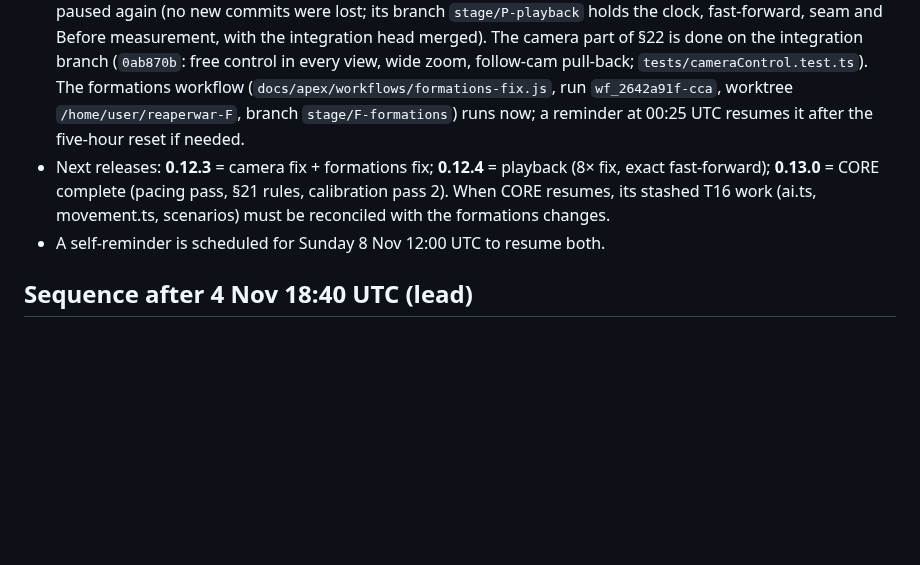
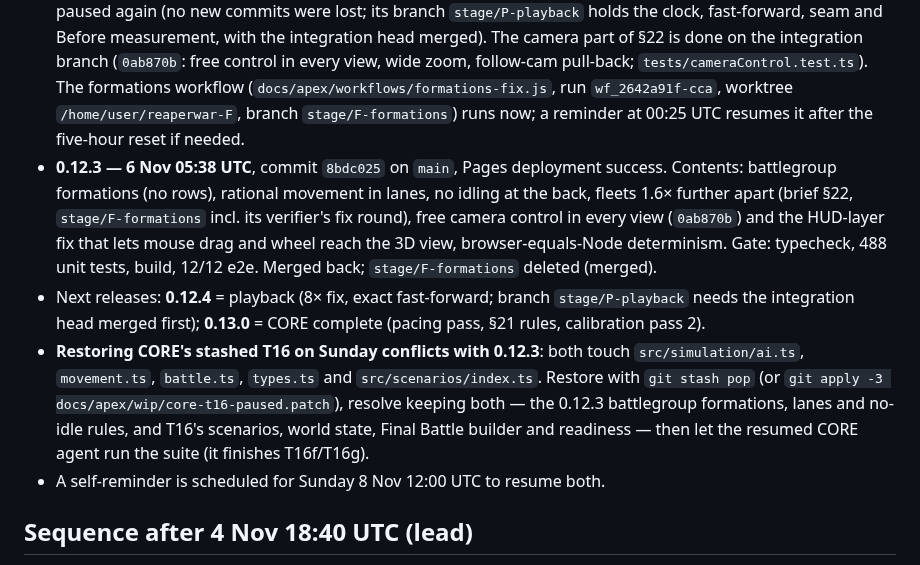
Before and after one commit to RDRM95/reaperwar, a Markdown page: docs/apex/CONTINUATION.md, the part around the change. Drawn GitHub-style; blank space fills up the shorter version.

Commit message:
Continuation plan: 0.12.3 released; how to reconcile CORE's stashed T16 with the formations changes
Co-Authored-By: Claude Opus 5.5 <noreply@anthropic.com>
Claude-Session: https://claude.ai/code/session_01S8wnN4pfEy4UNwDSa57BPy

```diff
--- a/docs/apex/CONTINUATION.md
+++ b/docs/apex/CONTINUATION.md
@@ -81,7 +81,9 @@ Both running workflows were stopped by the lead to keep the remaining usage for
 - **CORE** (`wf_2f3d7476-5c1`) was mid-T16 (scenarios: world state, Final Battle builder and beats, fleets, readiness; T16a names is committed). Its uncommitted work is saved in `docs/apex/wip/core-t16-paused.patch` (verified with `git apply --check -R` against the working tree at 21:10). **On resume:** the working tree was cleaned at 21:15 UTC (the files went to `git stash` as `core-t16-paused`); restore them first with `git stash pop` if the stash still exists, otherwise `git apply docs/apex/wip/core-t16-paused.patch` (verified to apply to the clean tree); then `Workflow({scriptPath: <session>/workflows/scripts/apex-v2-core-wf_2f3d7476-5c1.js, resumeFromRunId: 'wf_2f3d7476-5c1'})`. If the session's script and journal are gone, launch `docs/apex/workflows/core-v2.js` (an email-free copy with every later edit: chunk-6 order, the pacing pass, brief §21): it skips landed tasks by reading CORE_PROGRESS.md and the git log. Delete the patch file once T16 is committed.
 - **Playback** (`wf_3ab0ec64-309`, worktree `/home/user/reaperwar-P`, branch `stage/P-playback`) is the owner's chosen last workflow before the weekly reset (5 Nov 21:10 UTC: weekly usage 81 %, five-hour window 73 %). Committed so far: the benchmark and Before measurement, PlaybackClock + runToResult with unit tests, the SimDriver worker seam. (At 21:06 the lead deleted the branch by mistake after an out-of-date check; it was restored from commit `10f2538` at once; three uncommitted edits in the worktree — battleView.ts, cameras.ts, effects.ts — were lost and are redone by the resumed agent.) The branch has the integration head merged (`16e5a2c`). When it finishes: release **0.12.3** through the recorded procedure. If it stops at the five-hour limit (reset 00:20 UTC Friday), a reminder at 00:25 UTC resumes it.
 - **5 Nov 21:15 UTC — the owner made the formations fix (brief §22) the top priority ("asap").** Playback was paused again (no new commits were lost; its branch `stage/P-playback` holds the clock, fast-forward, seam and Before measurement, with the integration head merged). The camera part of §22 is done on the integration branch (`0ab870b`: free control in every view, wide zoom, follow-cam pull-back; `tests/cameraControl.test.ts`). The formations workflow (`docs/apex/workflows/formations-fix.js`, run `wf_2642a91f-cca`, worktree `/home/user/reaperwar-F`, branch `stage/F-formations`) runs now; a reminder at 00:25 UTC resumes it after the five-hour reset if needed.
-- Next releases: **0.12.3** = camera fix + formations fix; **0.12.4** = playback (8× fix, exact fast-forward); **0.13.0** = CORE complete (pacing pass, §21 rules, calibration pass 2). When CORE resumes, its stashed T16 work (ai.ts, movement.ts, scenarios) must be reconciled with the formations changes.
+- **0.12.3 — 6 Nov 05:38 UTC**, commit `8bdc025` on `main`, Pages deployment success. Contents: battlegroup formations (no rows), rational movement in lanes, no idling at the back, fleets 1.6× further apart (brief §22, `stage/F-formations` incl. its verifier's fix round), free camera control in every view (`0ab870b`) and the HUD-layer fix that lets mouse drag and wheel reach the 3D view, browser-equals-Node determinism. Gate: typecheck, 488 unit tests, build, 12/12 e2e. Merged back; `stage/F-formations` deleted (merged).
+- Next releases: **0.12.4** = playback (8× fix, exact fast-forward; branch `stage/P-playback` needs the integration head merged first); **0.13.0** = CORE complete (pacing pass, §21 rules, calibration pass 2).
+- **Restoring CORE's stashed T16 on Sunday conflicts with 0.12.3**: both touch `src/simulation/ai.ts`, `movement.ts`, `battle.ts`, `types.ts` and `src/scenarios/index.ts`. Restore with `git stash pop` (or `git apply -3 docs/apex/wip/core-t16-paused.patch`), resolve keeping both — the 0.12.3 battlegroup formations, lanes and no-idle rules, and T16's scenarios, world state, Final Battle builder and readiness — then let the resumed CORE agent run the suite (it finishes T16f/T16g).
 - A self-reminder is scheduled for Sunday 8 Nov 12:00 UTC to resume both.
 
 ## Sequence after 4 Nov 18:40 UTC (lead)
```
